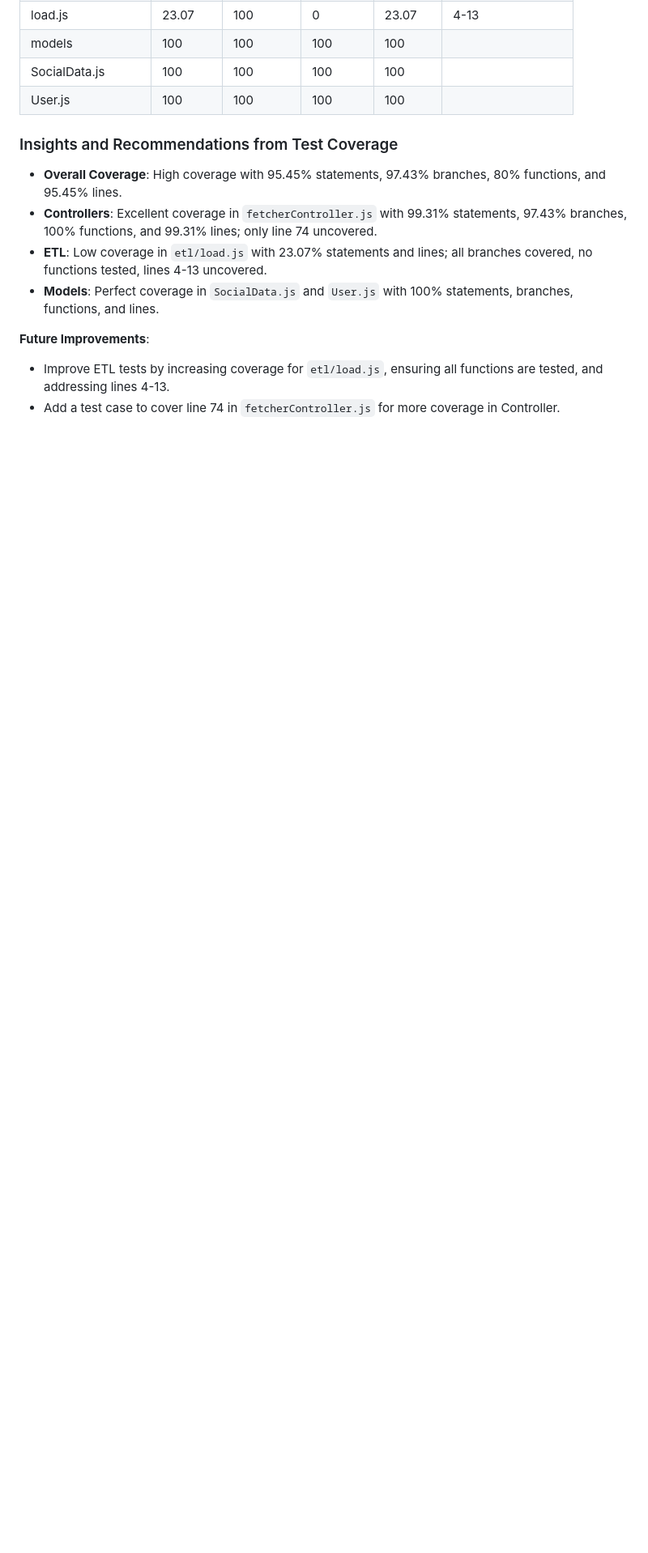
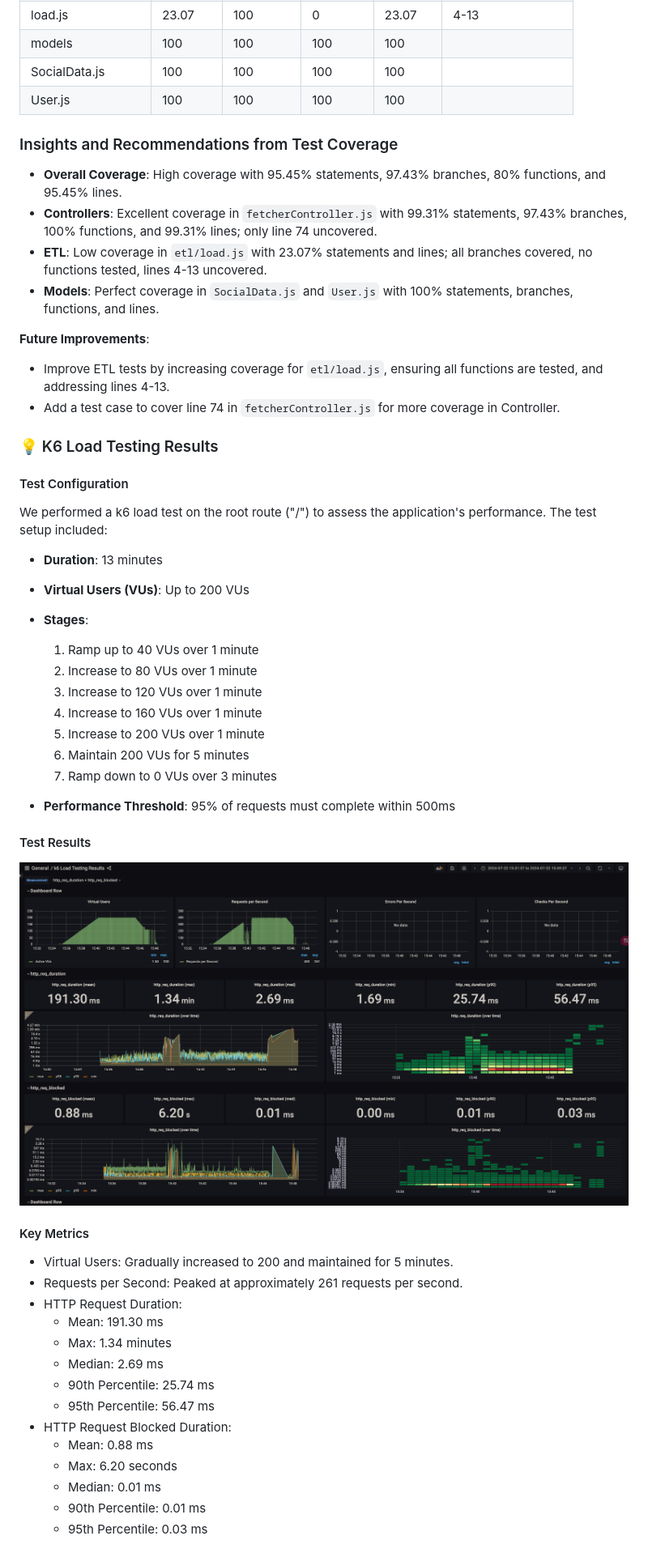
Before and after one commit to ED-LLin/notion-clone-project, a Markdown page: README.md, the part around the change printed below. Shown: that part at 81% size. Drawn GitHub-style; pictures changed too: public/img/README-k6_Load_Testing_Results.png (added); blank space fills up the shorter version.

Commit message:
docs: update skills and tools section with new details
- Update the skills and tools section in the README
- Include Jest and Grafana in the skills and tools section
- Add unit and load test details to the README
- Document the k6 load testing results with key metrics, test configuration, challenges, and recommended improvements

```diff
--- a/README.md
+++ b/README.md
@@ -95,3 +99,41 @@ All files              |   95.45 |    97.43 |      80 |   95.45 |
 - Improve ETL tests by increasing coverage for `etl/load.js`, ensuring all functions are tested, and addressing lines 4-13.
 - Add a test case to cover line 74 in `fetcherController.js` for more coverage in Controller.
 
+### 💡 K6 Load Testing Results
+
+#### Test Configuration
+
+We performed a k6 load test on the root route ("/") to assess the application's performance. The test setup included:
+
+- **Duration**: 13 minutes
+- **Virtual Users (VUs)**: Up to 200 VUs
+- **Stages**:
+  1. Ramp up to 40 VUs over 1 minute
+  2. Increase to 80 VUs over 1 minute
+  3. Increase to 120 VUs over 1 minute
+  4. Increase to 160 VUs over 1 minute
+  5. Increase to 200 VUs over 1 minute
+  6. Maintain 200 VUs for 5 minutes
+  7. Ramp down to 0 VUs over 3 minutes
+
+- **Performance Threshold**: 95% of requests must complete within 500ms
+
+#### Test Results
+![k6 Load Testing Results](public/img/README-k6_Load_Testing_Results.png)
+
+#### Key Metrics
+- Virtual Users: Gradually increased to 200 and maintained for 5 minutes.
+- Requests per Second: Peaked at approximately 261 requests per second.
+- HTTP Request Duration:
+    - Mean: 191.30 ms
+	- Max: 1.34 minutes
+	- Median: 2.69 ms
+	- 90th Percentile: 25.74 ms
+	- 95th Percentile: 56.47 ms
+- HTTP Request Blocked Duration:
+	- Mean: 0.88 ms
+	- Max: 6.20 seconds
+	- Median: 0.01 ms
+	- 90th Percentile: 0.01 ms
+	- 95th Percentile: 0.03 ms
+
```
Also changed, not shown: other parts of README.md (+18 -1 lines).
